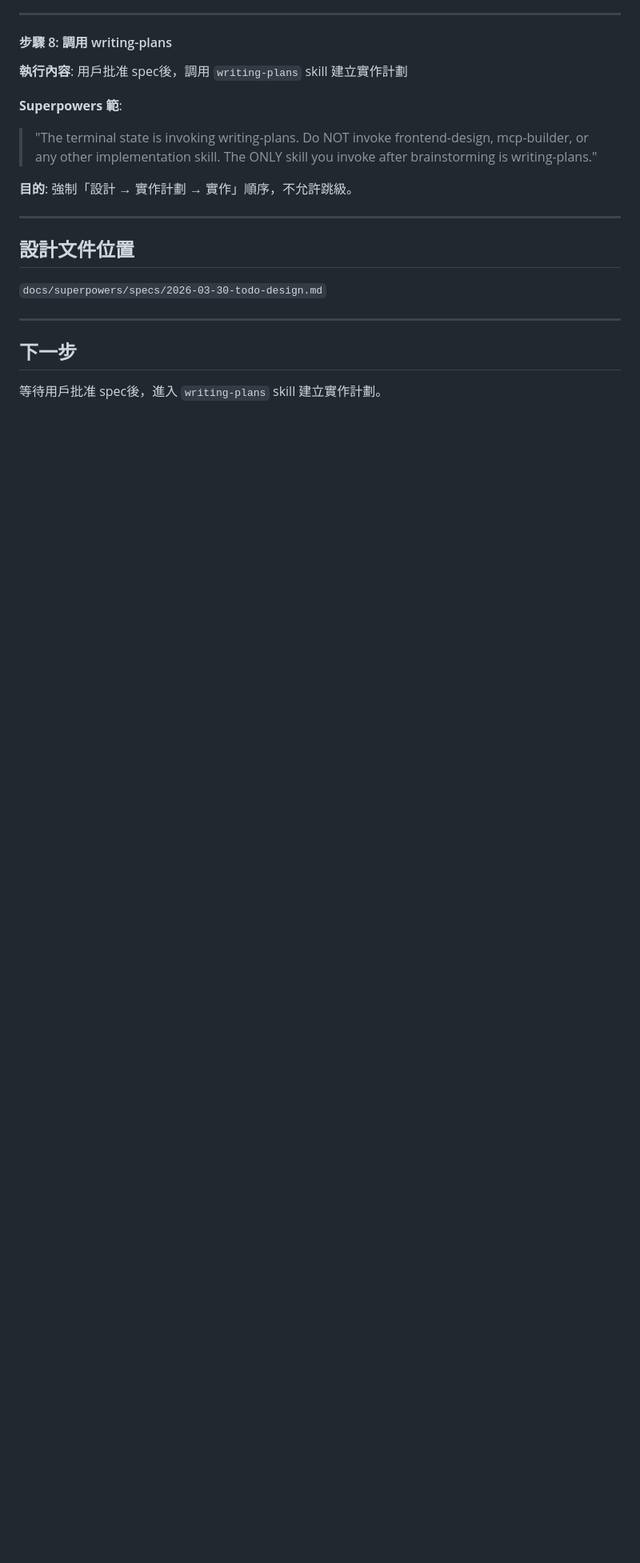
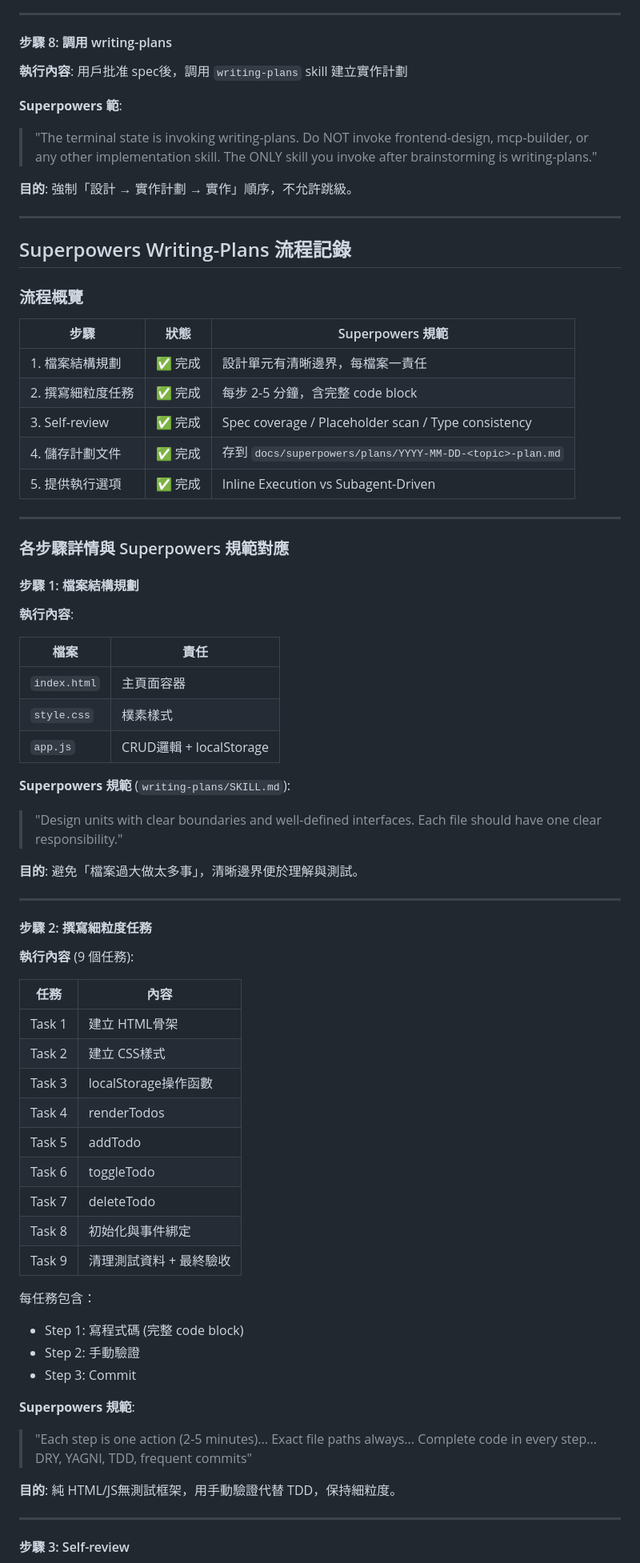
Before and after one commit to chiisen/superpowers_todo, a Markdown page: README.md, the part around one of its changes. Shown at 80% size. Drawn GitHub-style; blank space fills up the shorter version.

Commit message:
docs(readme): 記錄完整 superpowers 流程
- 加入 writing-plans 流程記錄
- 加入 executing-plans流程記錄
- 加入執行方式說明
- 加入流程總結

```diff
--- a/README.md
+++ b/README.md
@@ -140,12 +140,66 @@
 
 ---
 
-## 設計文件位置
+## Superpowers Writing-Plans 流程記錄
 
-`docs/superpowers/specs/2026-03-30-todo-design.md`
+### 流程概覽
+
+| 步驟 | 狀態 | Superpowers 規範 |
+|------|------|------------------|
+| 1. 檔案結構規劃 | ✅ 完成 | 設計單元有清晰邊界，每檔案一責任 |
+| 2. 撰寫細粒度任務 | ✅ 完成 | 每步 2-5 分鐘，含完整 code block |
+| 3. Self-review | ✅ 完成 | Spec coverage / Placeholder scan / Type consistency |
+| 4. 儲存計劃文件 | ✅ 完成 | 存到 `docs/superpowers/plans/YYYY-MM-DD-<topic>-plan.md` |
+| 5. 提供執行選項 | ✅ 完成 | Inline Execution vs Subagent-Driven |
 
 ---
 
-## 下一步
+### 各步驟詳情與 Superpowers 規範對應
 
-等待用戶批准 spec後，進入 `writing-plans` skill 建立實作計劃。
+#### 步驟 1: 檔案結構規劃
+
+**執行內容**:
+
+| 檔案 | 責任 |
+|------|------|
+| `index.html` | 主頁面容器 |
+| `style.css` | 樸素樣式 |
+| `app.js` | CRUD邏輯 + localStorage |
+
+**Superpowers 規範** (`writing-plans/SKILL.md`):
+> "Design units with clear boundaries and well-defined interfaces. Each file should have one clear responsibility."
+
+**目的**: 避免「檔案過大做太多事」，清晰邊界便於理解與測試。
+
+---
+
+#### 步驟 2: 撰寫細粒度任務
+
+**執行內容** (9 個任務):
+
+| 任務 | 內容 |
+|------|------|
+| Task 1 | 建立 HTML骨架 |
+| Task 2 | 建立 CSS樣式 |
+| Task 3 | localStorage操作函數 |
+| Task 4 | renderTodos |
+| Task 5 | addTodo |
+| Task 6 | toggleTodo |
+| Task 7 | deleteTodo |
+| Task 8 | 初始化與事件綁定 |
+| Task 9 | 清理測試資料 + 最終驗收 |
+
+每任務包含：
+- Step 1: 寫程式碼 (完整 code block)
+- Step 2: 手動驗證
+- Step 3: Commit
+
+**Superpowers 規範**:
+> "Each step is one action (2-5 minutes)... Exact file paths always... Complete code in every step... DRY, YAGNI, TDD, frequent commits"
+
+**目的**: 純 HTML/JS無測試框架，用手動驗證代替 TDD，保持細粒度。
+
+---
+
+#### 步驟 3: Self-review
+
```
Also changed, not shown: other parts of README.md (+127 -0 lines).
